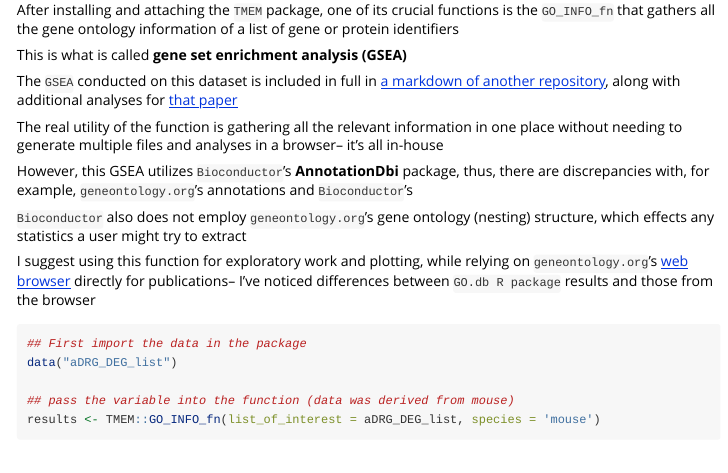
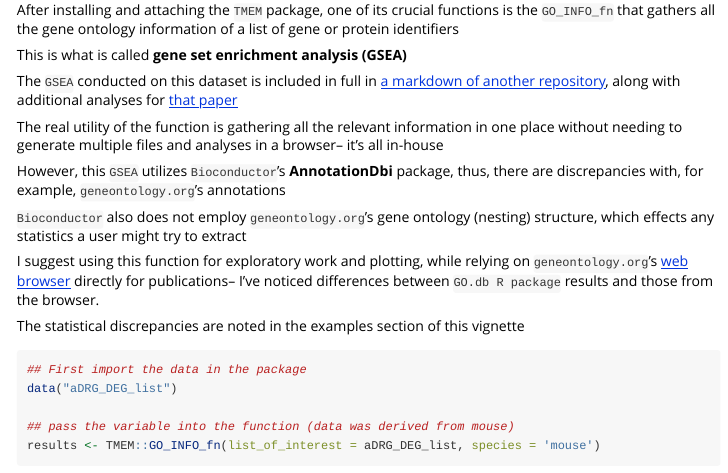
Before and after one commit to eriklarsen4/TMEM, an R Markdown document (vignettes/TMEM.Rmd): the page in a window 1100 px wide, from 690 px down. Rendered offline with R 4.5, knitr and Pandoc, with nearby package versions; some code elsewhere in the file could not run offline; long lines of code are wrapped; common packages that the code uses without loading them are loaded.

Commit message:
vignette
small in-line text edits to the vignette

````diff
--- a/vignettes/TMEM.Rmd
+++ b/vignettes/TMEM.Rmd
@@ -59,15 +59,17 @@ The real utility of the function is gathering all the relevant information in on
 place without needing to generate multiple files and analyses in a browser-- it's
 all in-house
 
-However, this GSEA utilizes `Bioconductor`'s **AnnotationDbi** package, thus, there are discrepancies
-with, for example, `geneontology.org`'s annotations and `Bioconductor`'s
+However, this `GSEA` utilizes `Bioconductor`'s **AnnotationDbi** package, thus, there are discrepancies
+with, for example, `geneontology.org`'s annotations
 
 `Bioconductor` also does not employ `geneontology.org`'s gene ontology (nesting) structure,
 which effects any statistics a user might try to extract
 
 I suggest using this function for exploratory work and plotting, while relying on
 `geneontology.org`'s [web browser](https://geneontology.org/) directly for publications-- I've
-noticed differences between `GO.db R package` results and those from the browser
+noticed differences between `GO.db R package` results and those from the browser.
+
+The statistical discrepancies are noted in the examples section of this vignette
 
 ```{r GO_INFO_fn call, include = T, warning = F, message = F, echo = T}
 ## First import the data in the package
````
